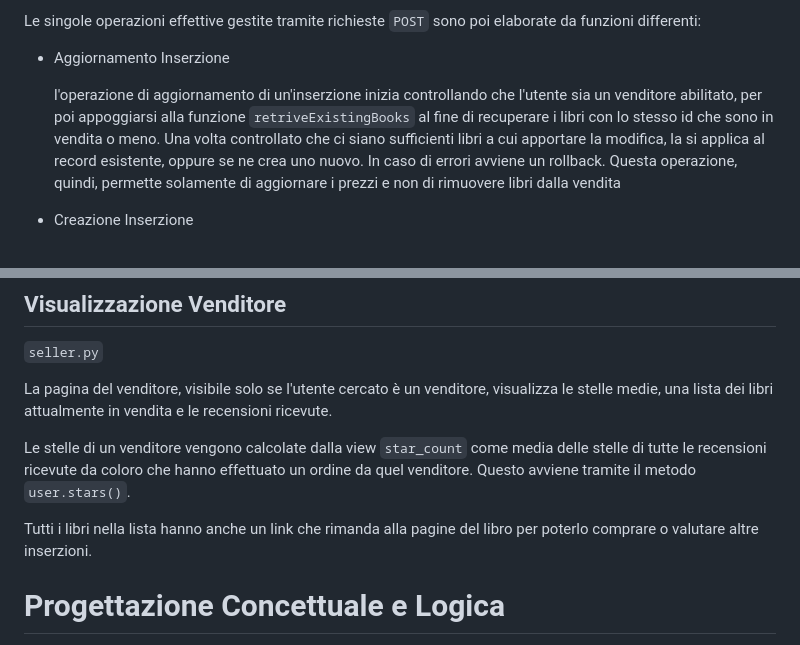
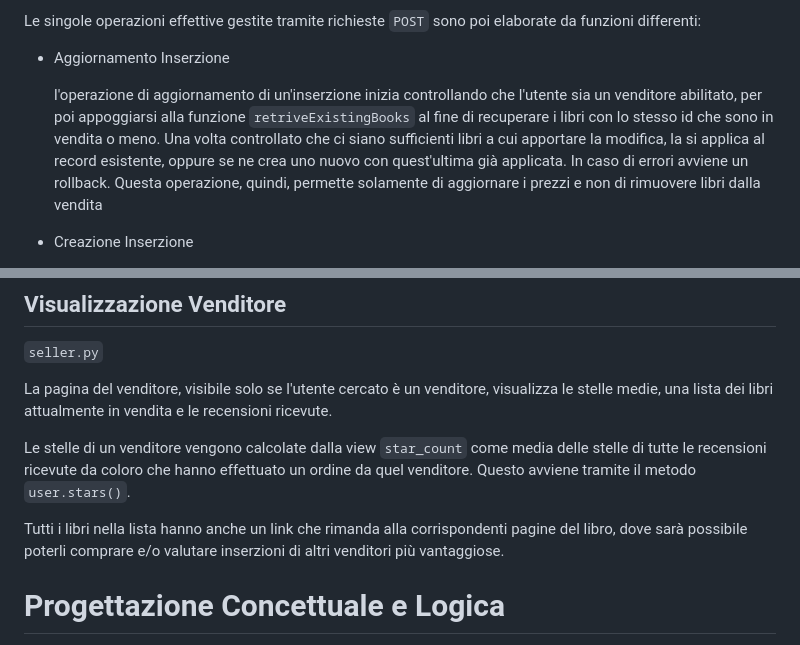
Before and after one commit to LucaBarban/progettobasimod2, a Markdown page: docs/report.md, 2 parts joined by grey strips. Rendered like a GitHub page.

```diff
--- a/docs/report.md
+++ b/docs/report.md
@@ -90,7 +90,7 @@ Le singole operazioni effettive gestite tramite richieste `POST` sono poi elabor
 
 - Aggiornamento Inserzione
 
-    l'operazione di aggiornamento di un'inserzione inizia controllando che l'utente sia un venditore abilitato, per poi appoggiarsi alla funzione `retriveExistingBooks` al fine di recuperare i libri con lo stesso id che sono in vendita o meno. Una volta controllato che ci siano sufficienti libri a cui apportare la modifica, la si applica al record esistente, oppure se ne crea uno nuovo. In caso di errori avviene un rollback. Questa operazione, quindi, permette solamente di aggiornare i prezzi e non di rimuovere libri dalla vendita
+    l'operazione di aggiornamento di un'inserzione inizia controllando che l'utente sia un venditore abilitato, per poi appoggiarsi alla funzione `retriveExistingBooks` al fine di recuperare i libri con lo stesso id che sono in vendita o meno. Una volta controllato che ci siano sufficienti libri a cui apportare la modifica, la si applica al record esistente, oppure se ne crea uno nuovo con quest'ultima già applicata. In caso di errori avviene un rollback. Questa operazione, quindi, permette solamente di aggiornare i prezzi e non di rimuovere libri dalla vendita
 - Creazione Inserzione
 
     una volta controllato che l'utente sia un venditore, si recuperano i libri sia in vendita che quelli che non lo sono tramite la funzione `retriveBooks`, e se la quantità di libri è sufficiente viene chiamata la funzione `manageInsertion` abilitando l'aggiunta tramite l'ultimo parametro impostato a `true`
@@ -178,7 +178,7 @@ La pagina del venditore, visibile solo se l'utente cercato è un venditore, visu
 
 Le stelle di un venditore vengono calcolate dalla view `star_count` come media delle stelle di tutte le recensioni ricevute da coloro che hanno effettuato un ordine da quel venditore. Questo avviene tramite il metodo `user.stars()`.
 
-Tutti i libri nella lista hanno anche un link che rimanda alla pagine del libro per poterlo comprare o valutare altre inserzioni.
+Tutti i libri nella lista hanno anche un link che rimanda alla corrispondenti pagine del libro, dove sarà possibile poterli comprare e/o valutare inserzioni di altri venditori più vantaggiose.
 
 # Progettazione Concettuale e Logica
 
```
Also changed, not shown: other parts of docs/report.md (+7 -7 lines).
